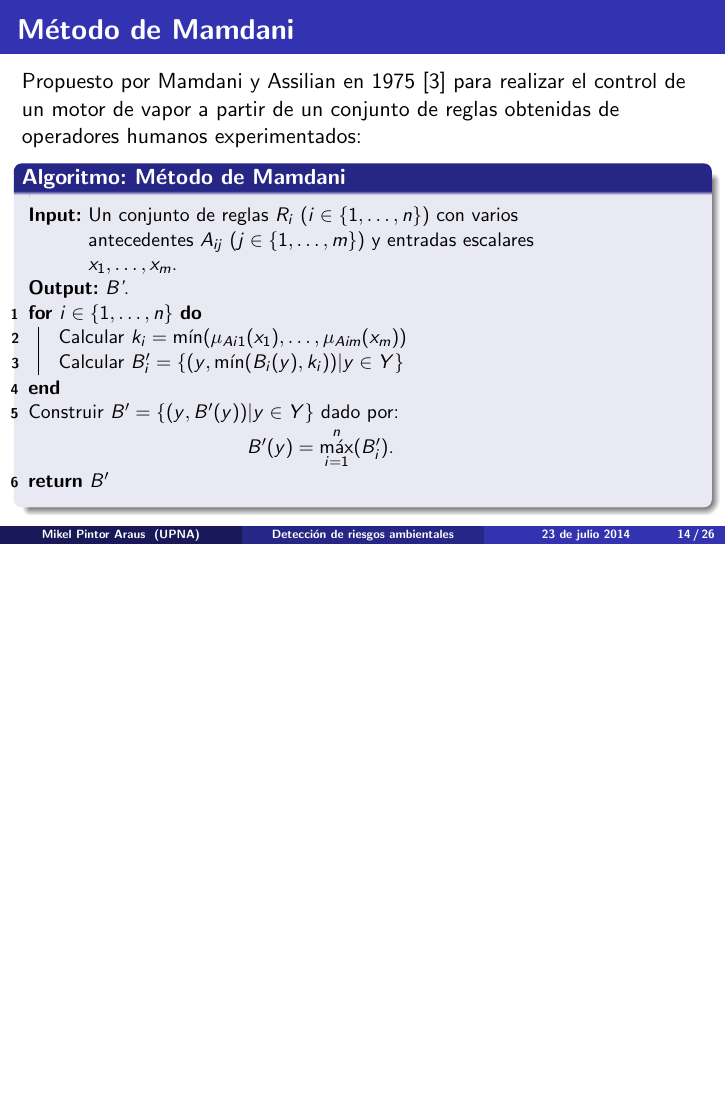
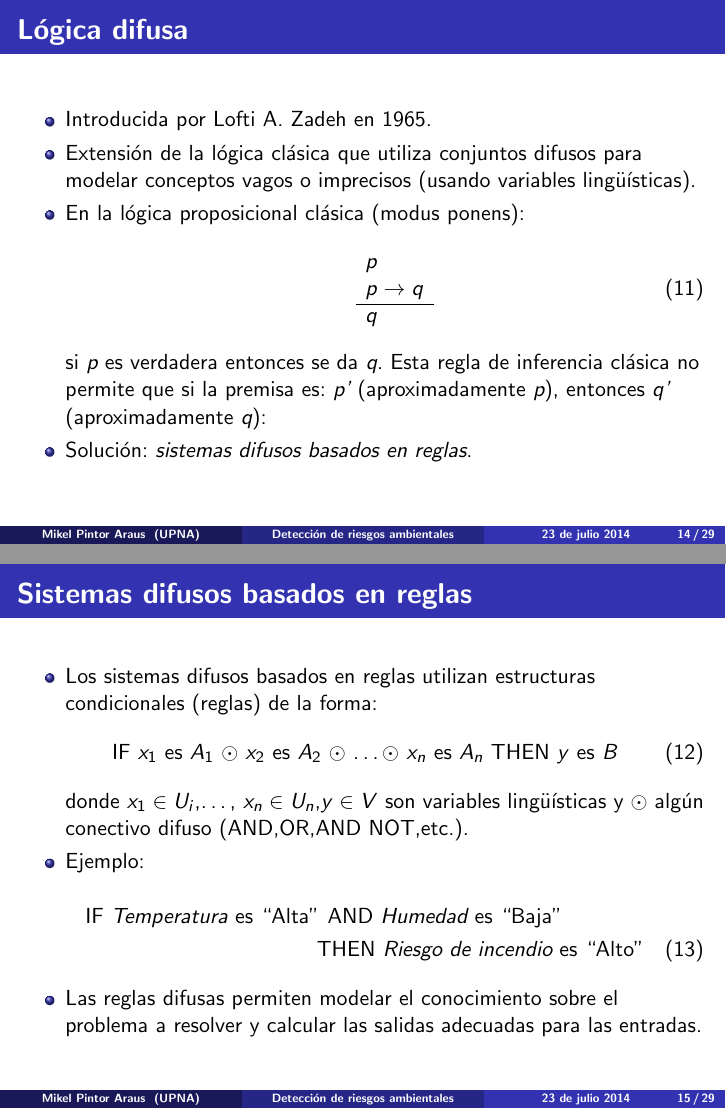
Before and after one commit to millenc/pfc-presentacion-beamer, LaTeX slides (presentacion.tex): page 14 of 26 before the commit and pages 14 and 15 of 29 after it, the two joined at a grey line, the shorter picture padded with empty space. Compiled offline with pdfLaTeX.

Commit message:
Añadidas slides con teoría de lógica difusa.

```diff
--- a/presentacion.tex
+++ b/presentacion.tex
@@ -247,3 +247,42 @@ Algunos ejemplos de construcción de índices de solapamiento:
 
 \section{Lógica difusa}
 
+\begin{frame}{Lógica difusa}
+	\begin{itemize}
+		\item Introducida por Lofti A. Zadeh en 1965.
+		\item Extensión de la lógica clásica que utiliza conjuntos difusos para modelar conceptos vagos o imprecisos (usando variables lingüísticas).
+		\item En la lógica proposicional clásica (modus ponens):
+		\begin{equation}
+				\begin{array}{rl}
+				    & p \\
+				    & p \to q \\
+				    \cline{2-2}
+				    & q
+				  \end{array}
+		\end{equation}
+		si \emph{p} es verdadera entonces se da \emph{q}. Esta regla de inferencia clásica no permite que si la premisa es: \emph{p'} (aproximadamente \emph{p}), entonces \emph{q'} (aproximadamente \emph{q}):
+
+		\item Solución: \emph{sistemas difusos basados en reglas}.
+	\end{itemize}
+\end{frame}
+
+\subsection{Sistemas difusos basados en reglas}
+\begin{frame}{Sistemas difusos basados en reglas}
+	\begin{itemize}
+		\item Los sistemas difusos basados en reglas utilizan estructuras condicionales (reglas) de la forma:
+		\begin{equation}
+		\text{IF $x_{1}$ es $A_{1}$ $\odot$ $x_{2}$ es $A_{2}$ $\odot$ \ldots $\odot$ $x_{n}$ es $A_{n}$ THEN $y$ es $B$}
+		\end{equation}
+		donde $x_{1} \in U_{i}$,\ldots, $x_{n} \in U_{n}$,$y \in V$ son variables lingüísticas y $\odot$ algún conectivo difuso (AND,OR,AND NOT,etc.).
+
+		\item Ejemplo:
+		\begin{multline}
+		\text{IF \emph{Temperatura} es ``Alta'' AND \emph{Humedad} es ``Baja''}	\\
+		\text{THEN \emph{Riesgo de incendio} es ``Alto''}
+		\end{multline}
+		\item Las reglas difusas permiten modelar el conocimiento sobre el problema a resolver y calcular las salidas adecuadas para las entradas.
+	\end{itemize}
+\end{frame}
+
+
+\begin{frame}{Sistemas difusos basados en reglas (cont.)}
@@ -252,4 +302,4 @@ Algunos ejemplos de construcción de índices de solapamiento:
-\begin{frame}{Método de Mamdani}
+\begin{frame}{Inferencia difusa: Método de Mamdani}
 Propuesto por Mamdani y Assilian en 1975 \cite{Mamdani1975} para realizar el control de un motor de vapor a partir de un conjunto de reglas obtenidas de operadores humanos experimentados:
 
 \begin{block}{Algoritmo: Método de Mamdani}
@@ -272,7 +322,7 @@ Propuesto por Mamdani y Assilian en 1975 \cite{Mamdani1975} para realizar el con
 \end{frame}
 
 \subsection{Método de interpolación}
-\begin{frame}{Método de interpolación}
+\begin{frame}{Inferencia difusa: Método de interpolación}
 \begin{itemize}
 \item Históricamente uno de los métodos más utilizados para resolver sistemas basados en reglas ha sido el \emph{método de interpolación}.
 \item  En este método se utiliza la consistencia de Zadeh $O_{Z}(A,B) = \max\limits_{i=1}^{n}(\min(\mu_A(x_i),\mu_B(x_i)))$.
```
Also changed, not shown: figures/fuzzy-system.tikz (added, +51 -0 lines), presentacion.tex (15 more changed lines).
